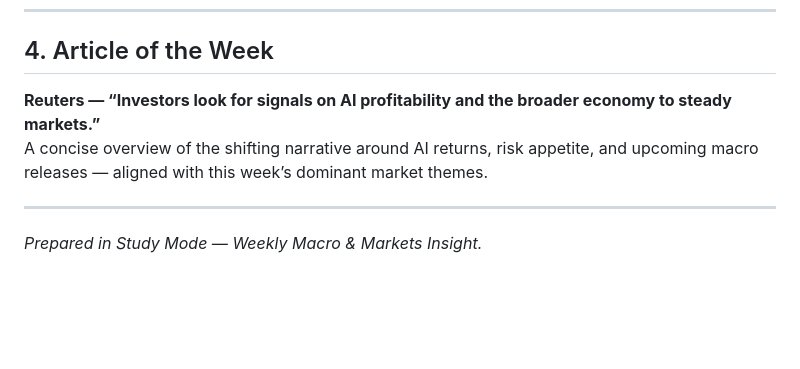
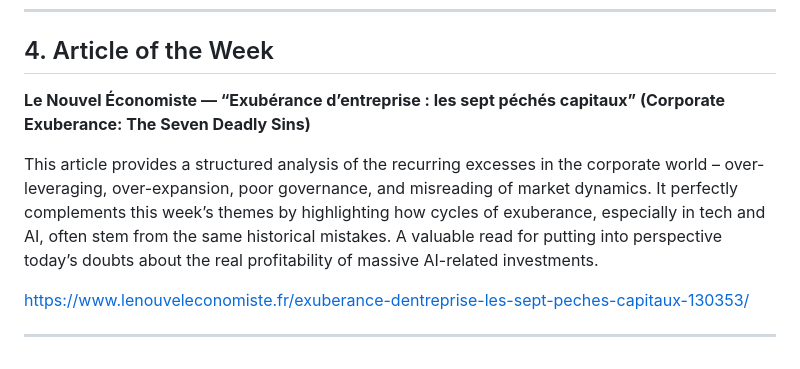
Before and after one commit to Raydotcom/Weekly-Newsletter, a Markdown page: 2025/Week_48_24-28_Nov_2025.md, the part around the change. GitHub-like rendering; blank space fills up the shorter version.

Commit message:
Revise Article of the Week with new insights on AI
Updated the Article of the Week section with a new article from Le Nouvel Économiste discussing corporate exuberance and its implications for AI investments.

```diff
--- a/2025/Week_48_24-28_Nov_2025.md
+++ b/2025/Week_48_24-28_Nov_2025.md
@@ -57,9 +57,10 @@ Rate-cut odds have risen above 80%. Confirmation of easing could broaden the ral
 ---
 
 ## 4. Article of the Week
-**Reuters — “Investors look for signals on AI profitability and the broader economy to steady markets.”**
-A concise overview of the shifting narrative around AI returns, risk appetite, and upcoming macro releases — aligned with this week’s dominant market themes.
+**Le Nouvel Économiste — “Exubérance d’entreprise : les sept péchés capitaux” (Corporate Exuberance: The Seven Deadly Sins)**
+
+This article provides a structured analysis of the recurring excesses in the corporate world – over-leveraging, over-expansion, poor governance, and misreading of market dynamics. It perfectly complements this week’s themes by highlighting how cycles of exuberance, especially in tech and AI, often stem from the same historical mistakes. A valuable read for putting into perspective today’s doubts about the real profitability of massive AI-related investments.
+
+https://www.lenouveleconomiste.fr/exuberance-dentreprise-les-sept-peches-capitaux-130353/
 
 ---
-
-*Prepared in Study Mode — Weekly Macro & Markets Insight.*
```
